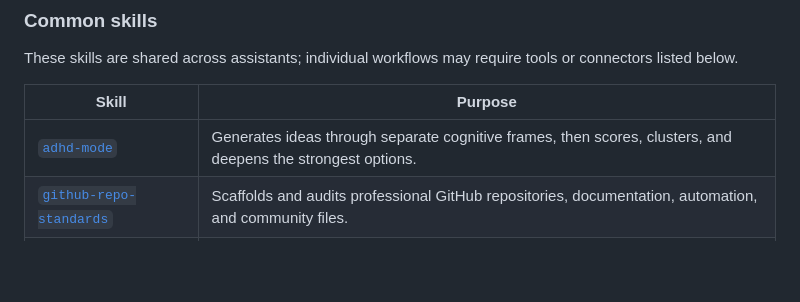
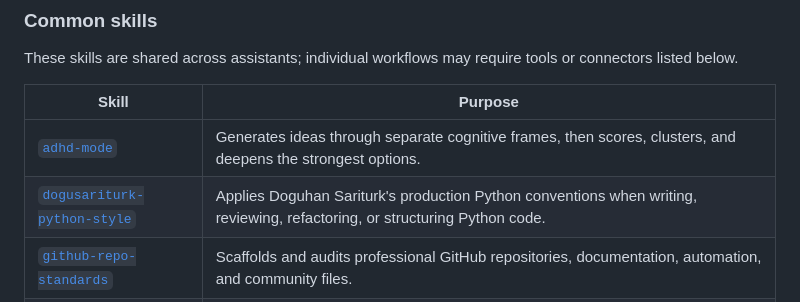
Before and after one commit to kyryl-shtefiienko/LPS, a Markdown page: README.md, the part around the change. GitHub-like rendering; blank space fills up the shorter version.

Commit message:
feat: add Dogusariturk Python style skill

```diff
--- a/README.md
+++ b/README.md
@@ -13,6 +13,7 @@ These skills are shared across assistants; individual workflows may require tool
 | Skill | Purpose |
 | --- | --- |
 | [`adhd-mode`](common/adhd-mode/) | Generates ideas through separate cognitive frames, then scores, clusters, and deepens the strongest options. |
+| [`dogusariturk-python-style`](common/dogusariturk-python-style/) | Applies Doguhan Sariturk's production Python conventions when writing, reviewing, refactoring, or structuring Python code. |
 | [`github-repo-standards`](common/github-repo-standards/) | Scaffolds and audits professional GitHub repositories, documentation, automation, and community files. |
 | [`headroom`](common/headroom/) | Configures and troubleshoots Headroom context compression for Codex, Claude Code, MCP, proxy, Python, and TypeScript workflows. |
 | [`matsci-python-antipatterns`](common/matsci-python-antipatterns/) | Flags common README and repository mistakes in materials-science Python projects. |
```
Also changed, not shown: common/dogusariturk-python-style/SKILL.md (added, +338 -0 lines).
